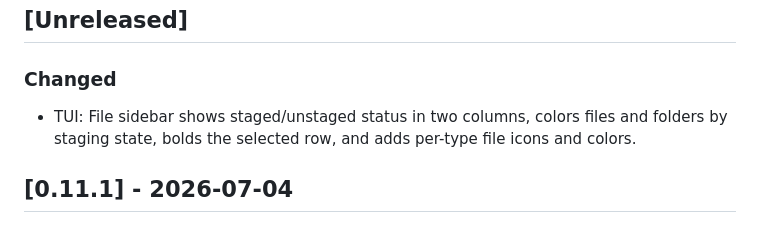
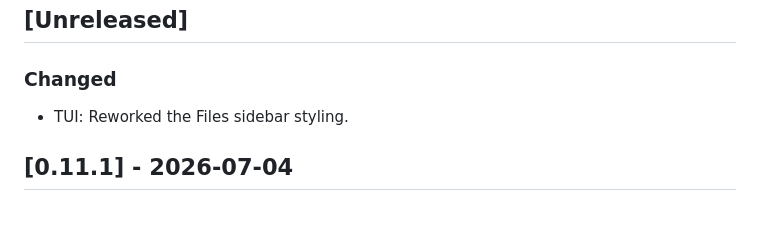
Before and after one commit to juanibiapina/deltoids, a Markdown page: CHANGELOG.md, the part around the change. Drawn GitHub-style.

Commit message:
docs: simplify Files sidebar changelog entry

```diff
--- a/CHANGELOG.md
+++ b/CHANGELOG.md
@@ -9,7 +9,7 @@ and this project adheres to [Semantic Versioning](https://semver.org/spec/v2.0.0
 
 ### Changed
 
-- TUI: File sidebar shows staged/unstaged status in two columns, colors files and folders by staging state, bolds the selected row, and adds per-type file icons and colors.
+- TUI: Reworked the Files sidebar styling.
 
 ## [0.11.1] - 2026-07-04
 
```
